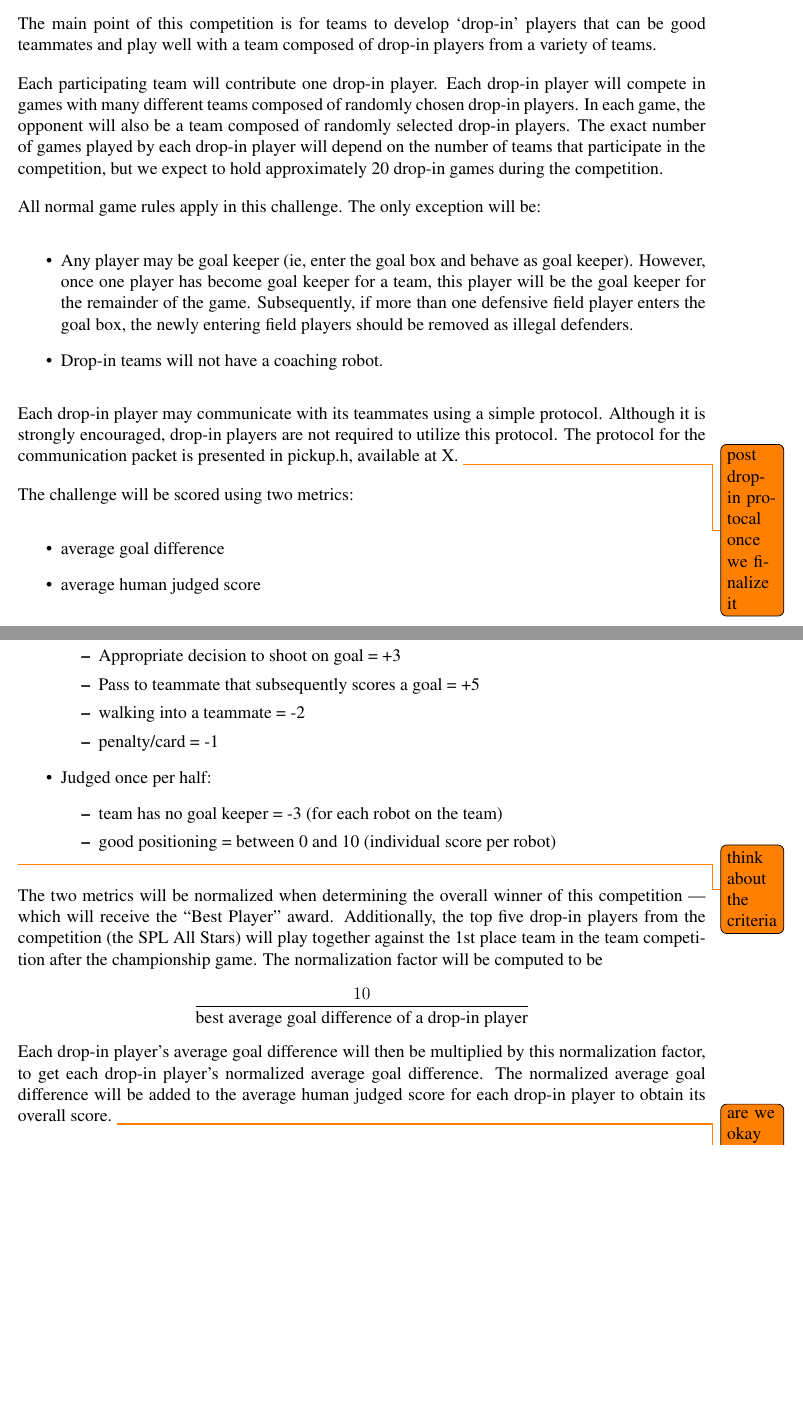
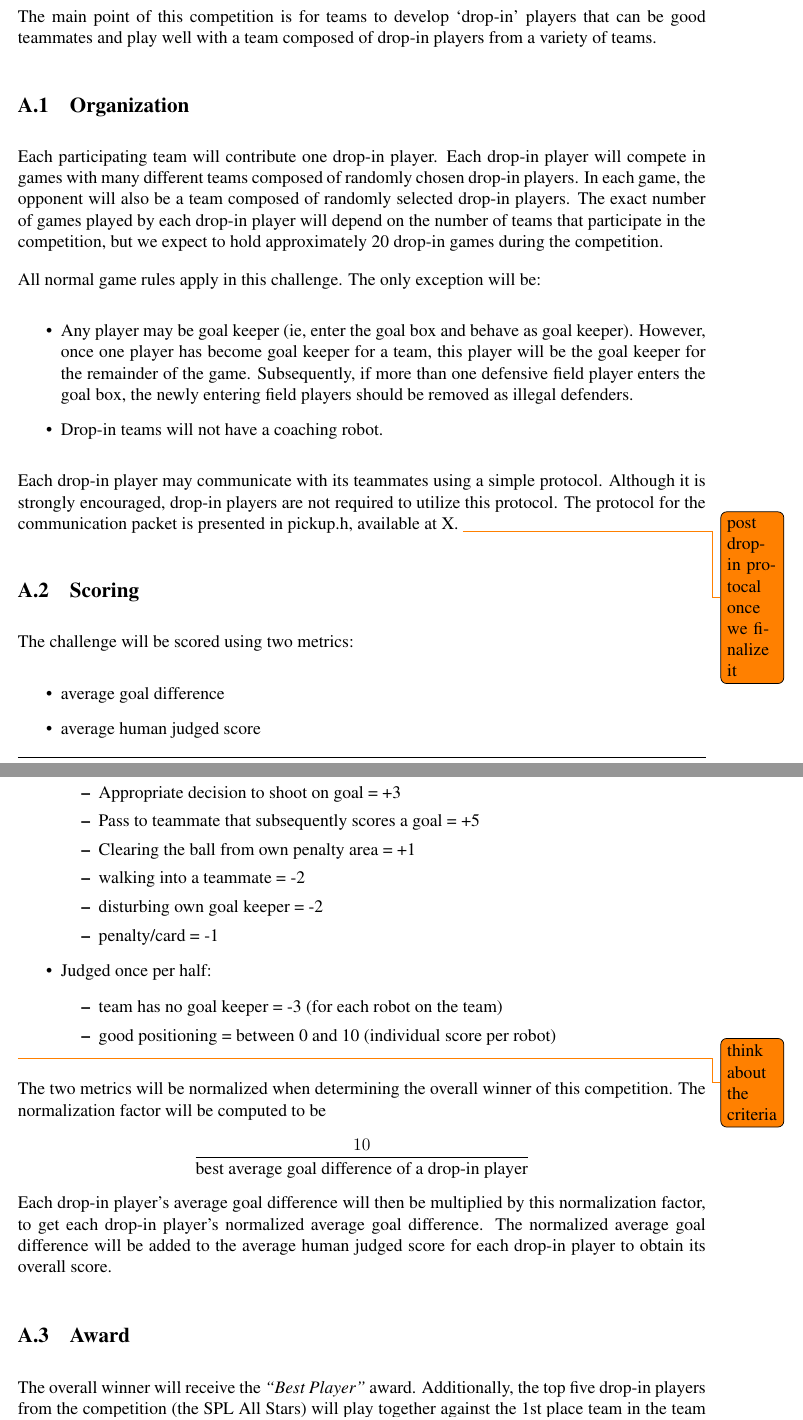
Before and after one commit to RoboCup-SPL/Rules, a LaTeX document (SPL-Rules.tex): two parts of pages 29 and 30 of 40, joined at a grey line, cut so that both start at the same text, the shorter picture padded with empty space. Compiled offline with pdfLaTeX.

Commit message:
structured description of drop-in competition

```diff
--- a/SPL-Rules.tex
+++ b/SPL-Rules.tex
@@ -841,6 +841,8 @@ The main rule book describes the rules for RoboCup Standard Platform Games.  How
 
 The main point of this competition is for teams to develop `drop-in' players that can be good teammates and play well with a team composed of drop-in players from a variety of teams.
 
+\subsection{Organization}
+
 Each participating team will contribute one drop-in player.  Each drop-in player will compete in games with many different teams composed of randomly chosen drop-in players.  In each game, the opponent will also be a team composed of randomly selected drop-in players.  The exact number of games played by each drop-in player will depend on the number of teams that participate in the competition, but we expect to hold approximately 20 drop-in games during the competition.
 
 All normal game rules apply in this challenge.  The only exception will be:
@@ -850,6 +852,9 @@ All normal game rules apply in this challenge.  The only exception will be:
 \end{itemize}
 
 Each drop-in player may communicate with its teammates using a simple protocol.  Although it is strongly encouraged, drop-in players are not required to utilize this protocol.  The protocol for the communication packet is presented in pickup.h, available at X. \todo{post drop-in protocal once we finalize it}
+
+
+\subsection{Scoring}
 
 The challenge will be scored using two metrics:
 \begin{itemize}
@@ -864,7 +869,9 @@ The judges will be members of the technical committee, organizing committee, and
   \item Appropriate decision to pass to teammate = +3
   \item Appropriate decision to shoot on goal = +3
   \item Pass to teammate that subsequently scores a goal = +5
+  \item Clearing the ball from own penalty area = +1
   \item walking into a teammate = -2
+  \item disturbing own goal keeper = -2
   \item penalty/card = -1
   \end{itemize}
 \item Judged once per half:
@@ -875,9 +882,13 @@ The judges will be members of the technical committee, organizing committee, and
 \end{itemize}
 \todo{think about the criteria}
 
-The two metrics will be normalized when determining the overall winner of this competition --- which will receive the ``Best Player'' award.  Additionally, the top five drop-in players from the competition (the SPL All Stars) will play together against the 1st place team in the team competition after the championship game.  The normalization factor will be computed to be \[\frac{10}{\text{best average goal difference of a drop-in player}}\]
+The two metrics will be normalized when determining the overall winner of this competition. The normalization factor will be computed to be \[\frac{10}{\text{best average goal difference of a drop-in player}}\]
 Each drop-in player's average goal difference will then be multiplied by this normalization factor, to get each drop-in player's normalized average goal difference.  The normalized average goal difference will be added to the average human judged score for each drop-in player to obtain its overall score.
-\todo{are we okay with one of the SPL All Stars also being on the championship team?}
+
+
+\subsection{Award}
+The overall winner will receive the \textit{``Best Player''} award.  Additionally, the top five drop-in players from the competition (the SPL All Stars) will play together against the 1st place team in the team competition after the championship game.\todo{are we okay with one of the SPL All Stars also being on the championship team?}
+
 
 \newpage
 
```
